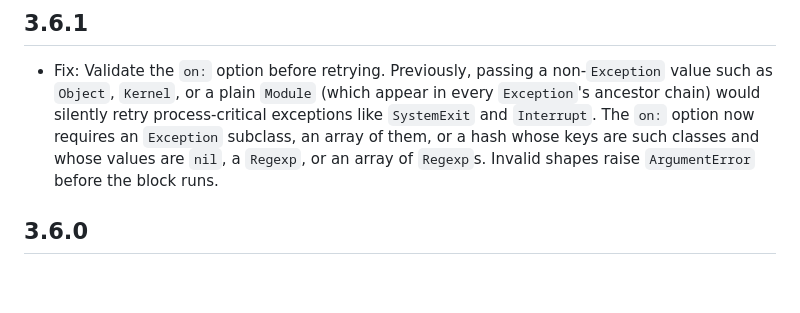
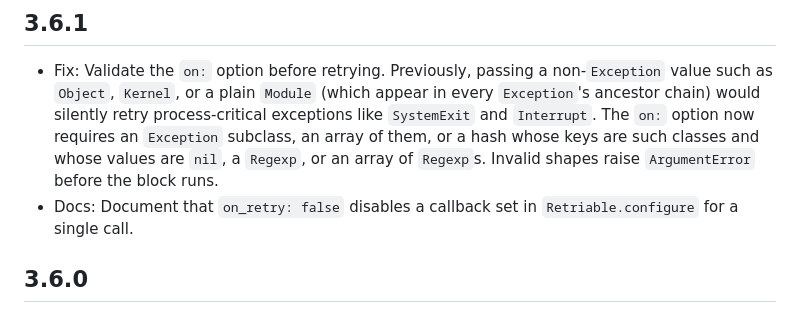
Before and after one commit to kamui/retriable, a Markdown page: CHANGELOG.md, the part around the change. Drawn GitHub-style; blank space fills up the shorter version.

Commit message:
Document on_retry: false sentinel for disabling configured callback

```diff
--- a/CHANGELOG.md
+++ b/CHANGELOG.md
@@ -3,6 +3,7 @@
 ## 3.6.1
 
 - Fix: Validate the `on:` option before retrying. Previously, passing a non-`Exception` value such as `Object`, `Kernel`, or a plain `Module` (which appear in every `Exception`'s ancestor chain) would silently retry process-critical exceptions like `SystemExit` and `Interrupt`. The `on:` option now requires an `Exception` subclass, an array of them, or a hash whose keys are such classes and whose values are `nil`, a `Regexp`, or an array of `Regexp`s. Invalid shapes raise `ArgumentError` before the block runs.
+- Docs: Document that `on_retry: false` disables a callback set in `Retriable.configure` for a single call.
 
 ## 3.6.0
 
```
Also changed, not shown: 1 other file.
